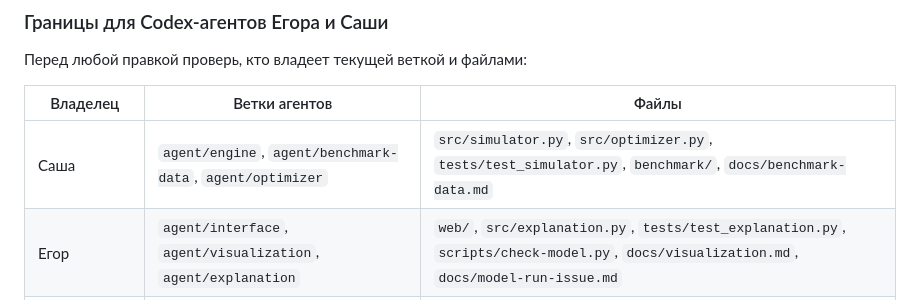
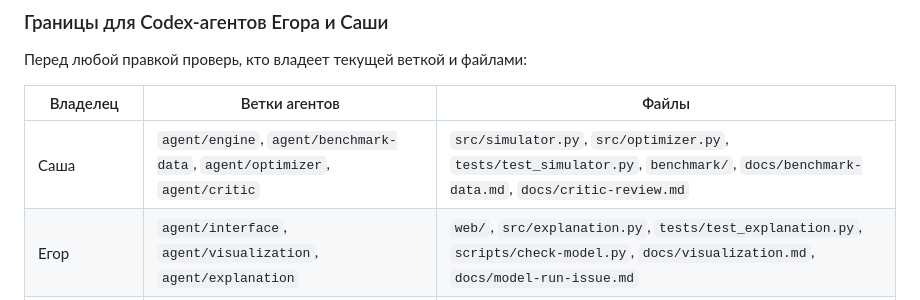
Before and after one commit to BAITC-Hacks/hack-6775166e-lossless, a Markdown page: AGENTS.md, the part around the change. Rendered like a GitHub page.

```diff
--- a/AGENTS.md
+++ b/AGENTS.md
@@ -18,7 +18,7 @@
 
 | Владелец | Ветки агентов | Файлы |
 | --- | --- | --- |
-| Саша | `agent/engine`, `agent/benchmark-data`, `agent/optimizer` | `src/simulator.py`, `src/optimizer.py`, `tests/test_simulator.py`, `benchmark/`, `docs/benchmark-data.md` |
+| Саша | `agent/engine`, `agent/benchmark-data`, `agent/optimizer`, `agent/critic` | `src/simulator.py`, `src/optimizer.py`, `tests/test_simulator.py`, `benchmark/`, `docs/benchmark-data.md`, `docs/critic-review.md` |
 | Егор | `agent/interface`, `agent/visualization`, `agent/explanation` | `web/`, `src/explanation.py`, `tests/test_explanation.py`, `scripts/check-model.py`, `docs/visualization.md`, `docs/model-run-issue.md` |
 | Саша, интеграция | `main` | `src/server.py`, `README.md`, `AGENTS.md`, `docs/contracts.md`, `.env.example`, сборка и сдача |
 
```
Also changed, not shown: docs/contracts.md (+1 -0 lines).
